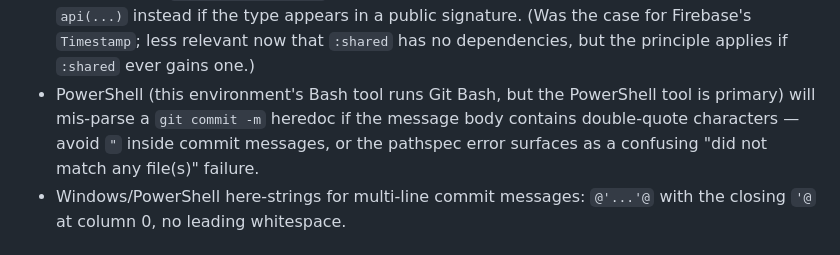
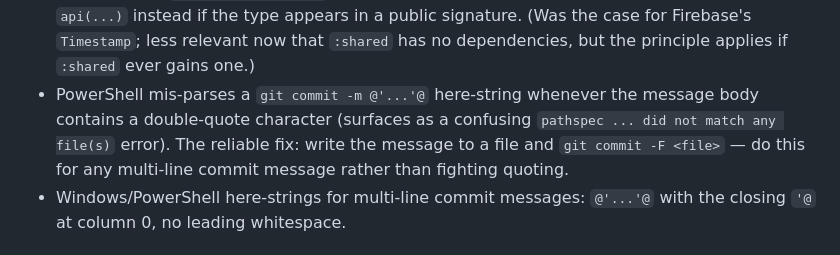
Before and after one commit to ASR9697/BookTracker, a Markdown page: CLAUDE.md, the part around the change. GitHub-like rendering.

Commit message:
docs: use git commit -F for multi-line messages (CLAUDE.md gotcha)

```diff
--- a/CLAUDE.md
+++ b/CLAUDE.md
@@ -163,10 +163,10 @@ tool with `.\gradlew.bat`, not the Bash tool with `./gradlew`.
   `api(...)` instead if the type appears in a public signature. (Was the case for Firebase's
   `Timestamp`; less relevant now that `:shared` has no dependencies, but the principle applies if
   `:shared` ever gains one.)
-- PowerShell (this environment's Bash tool runs Git Bash, but the PowerShell tool is primary) will
-  mis-parse a `git commit -m` heredoc if the message body contains double-quote characters —
-  avoid `"` inside commit messages, or the pathspec error surfaces as a confusing "did not match
-  any file(s)" failure.
+- PowerShell mis-parses a `git commit -m @'...'@` here-string whenever the message body contains a
+  double-quote character (surfaces as a confusing `pathspec ... did not match any file(s)` error).
+  The reliable fix: write the message to a file and `git commit -F <file>` — do this for any
+  multi-line commit message rather than fighting quoting.
 - Windows/PowerShell here-strings for multi-line commit messages: `@'...'@` with the closing `'@`
   at column 0, no leading whitespace.
 
```
